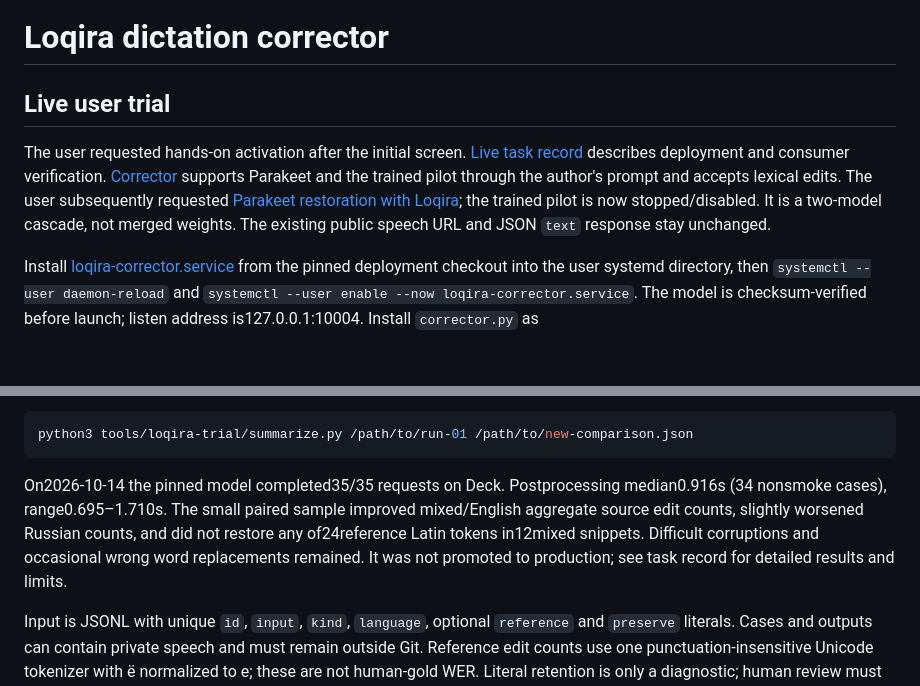
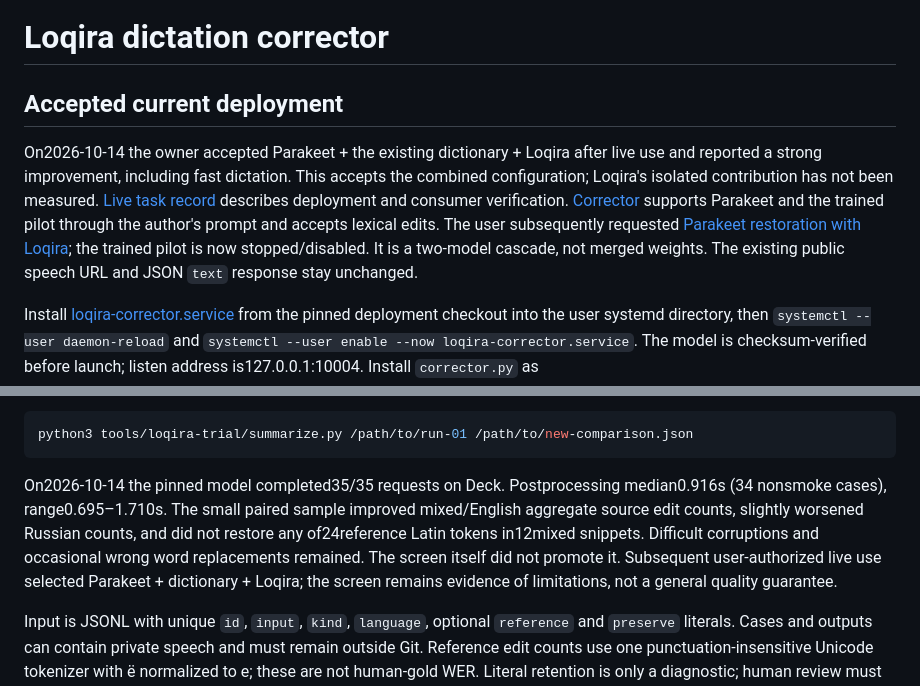
Before and after one commit to PavelLizunov/teratts-server, a Markdown page: tools/loqira-trial/README.md, 2 parts joined by grey strips. Rendered like a GitHub page; blank space fills up the shorter version.

Commit message:
docs: preserve owner acceptance of Parakeet dictionary Loqira cascade

````diff
--- a/tools/loqira-trial/README.md
+++ b/tools/loqira-trial/README.md
@@ -1,8 +1,8 @@
 # Loqira dictation corrector
 
-## Live user trial
+## Accepted current deployment
 
-The user requested hands-on activation after the initial screen. [Live task record](<../../docs/specs/loqira-live-corrector.md>) describes deployment and consumer verification. [Corrector](<corrector.py>) supports Parakeet and the trained pilot through the author's prompt and accepts lexical edits. The user subsequently requested [Parakeet restoration with Loqira](<../../docs/specs/parakeet-loqira-live.md>); the trained pilot is now stopped/disabled. It is a two-model cascade, not merged weights. The existing public speech URL and JSON `text` response stay unchanged.
+On2026-10-14 the owner accepted Parakeet + the existing dictionary + Loqira after live use and reported a strong improvement, including fast dictation. This accepts the combined configuration; Loqira's isolated contribution has not been measured. [Live task record](<../../docs/specs/loqira-live-corrector.md>) describes deployment and consumer verification. [Corrector](<corrector.py>) supports Parakeet and the trained pilot through the author's prompt and accepts lexical edits. The user subsequently requested [Parakeet restoration with Loqira](<../../docs/specs/parakeet-loqira-live.md>); the trained pilot is now stopped/disabled. It is a two-model cascade, not merged weights. The existing public speech URL and JSON `text` response stay unchanged.
 
 Install [loqira-corrector.service](<loqira-corrector.service>) from the pinned deployment checkout into the user systemd directory, then `systemctl --user daemon-reload` and `systemctl --user enable --now loqira-corrector.service`. The model is checksum-verified before launch; listen address is127.0.0.1:10004. Install `corrector.py` as `/home/deck/homelab/gateway/loqira_corrector.py`, the updated pilot gateway as `gateway/server.py`, and [zz-loqira-corrector.conf](<zz-loqira-corrector.conf>) into the gateway drop-in directory. Reload systemd and restart only `voice-gateway.service` after Loqira is ready.
 
@@ -32,6 +32,6 @@ Summarize existing receipts without repeating inference:
 python3 tools/loqira-trial/summarize.py /path/to/run-01 /path/to/new-comparison.json
 ```
 
-On2026-10-14 the pinned model completed35/35 requests on Deck. Postprocessing median0.916s (34 nonsmoke cases), range0.695–1.710s. The small paired sample improved mixed/English aggregate source edit counts, slightly worsened Russian counts, and did not restore any of24reference Latin tokens in12mixed snippets. Difficult corruptions and occasional wrong word replacements remained. It was not promoted to production; see task record for detailed results and limits.
+On2026-10-14 the pinned model completed35/35 requests on Deck. Postprocessing median0.916s (34 nonsmoke cases), range0.695–1.710s. The small paired sample improved mixed/English aggregate source edit counts, slightly worsened Russian counts, and did not restore any of24reference Latin tokens in12mixed snippets. Difficult corruptions and occasional wrong word replacements remained. The screen itself did not promote it. Subsequent user-authorized live use selected Parakeet + dictionary + Loqira; the screen remains evidence of limitations, not a general quality guarantee.
 
 Input is JSONL with unique `id`, `input`, `kind`, `language`, optional `reference` and `preserve` literals. Cases and outputs can contain private speech and must remain outside Git. Reference edit counts use one punctuation-insensitive Unicode tokenizer with ё normalized to е; these are not human-gold WER. Literal retention is only a diagnostic; human review must assess additions, lost negations, meaning and rare names. This runner is a short selection screen, not a soak or deployment.
````
Also changed, not shown: README.md (+1 -1 lines), docs/specs/parakeet-loqira-live.md (+8 -0 lines).
